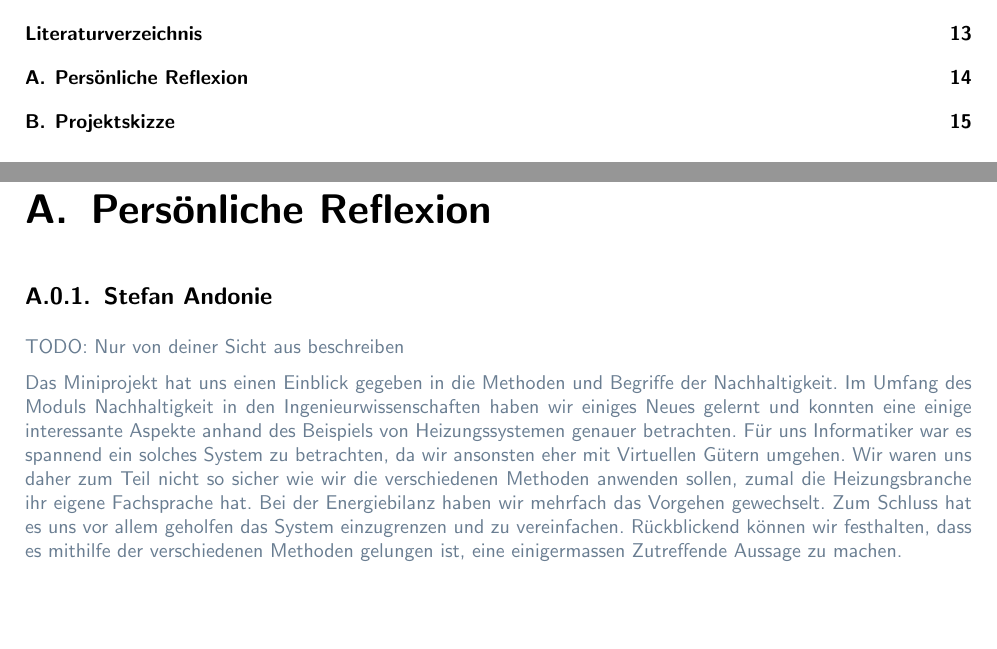
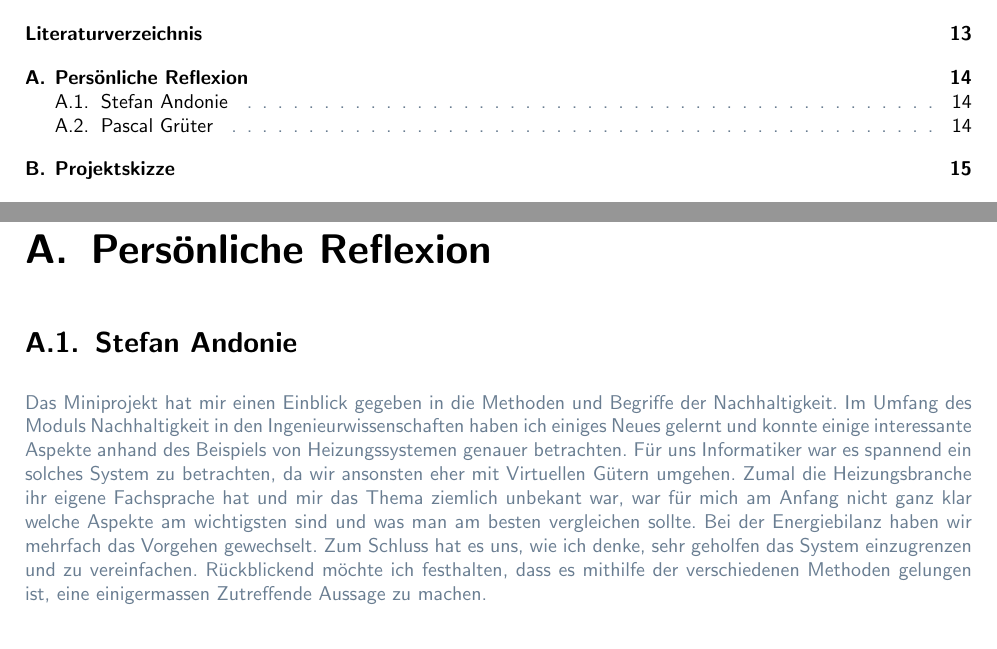
Before and after one commit to Gpas/nachhaltigkeit, a LaTeX document (latex/miniprojekt_waermepumpe.tex, which reads latex/anhang/reflexion.tex): two parts of pages 4 and 20 of 21, joined at a grey line, cut so that both start at the same text, the shorter picture padded with empty space. Compiled offline with pdfLaTeX.

Commit message:
ajusted personal reflexion

```diff
--- a/latex/anhang/reflexion.tex
+++ b/latex/anhang/reflexion.tex
@@ -1,22 +1,21 @@
 \chapter{Persönliche Reflexion}
 \label{chap:reflexion}
 
-\subsection{Stefan Andonie}
+\section{Stefan Andonie}
 
-TODO: Nur von deiner Sicht aus beschreiben
-
-Das Miniprojekt hat uns einen Einblick gegeben in die Methoden und Begriffe
+Das Miniprojekt hat mir einen Einblick gegeben in die Methoden und Begriffe
 der Nachhaltigkeit.
-Im Umfang des Moduls Nachhaltigkeit in den Ingenieurwissenschaften haben wir
-einiges Neues gelernt und konnten eine einige interessante Aspekte anhand
+Im Umfang des Moduls Nachhaltigkeit in den Ingenieurwissenschaften haben ich
+einiges Neues gelernt und konnte einige interessante Aspekte anhand
 des Beispiels von Heizungssystemen genauer betrachten.
 Für uns Informatiker war es spannend ein solches System zu betrachten, da wir
 ansonsten eher mit Virtuellen Gütern umgehen.
-Wir waren uns daher zum Teil nicht so sicher wie wir die verschiedenen Methoden
-anwenden sollen, zumal die Heizungsbranche ihr eigene Fachsprache hat.
+Zumal die Heizungsbranche ihr eigene Fachsprache hat und mir das Thema ziemlich
+unbekant war, war für mich am Anfang nicht ganz klar welche Aspekte am
+wichtigsten sind und was man am besten vergleichen sollte.
 Bei der Energiebilanz haben wir mehrfach das Vorgehen gewechselt.
-Zum Schluss hat es uns vor allem geholfen das System einzugrenzen und zu
+Zum Schluss hat es uns, wie ich denke, sehr geholfen das System einzugrenzen und zu
 vereinfachen.
-Rückblickend können wir festhalten, dass es mithilfe der verschiedenen Methoden
+Rückblickend möchte ich festhalten, dass es mithilfe der verschiedenen Methoden
 gelungen ist, eine einigermassen Zutreffende Aussage zu machen.
 
```
Also changed, not shown: latex/anhang/reflexion.tex (2 more changed lines).
